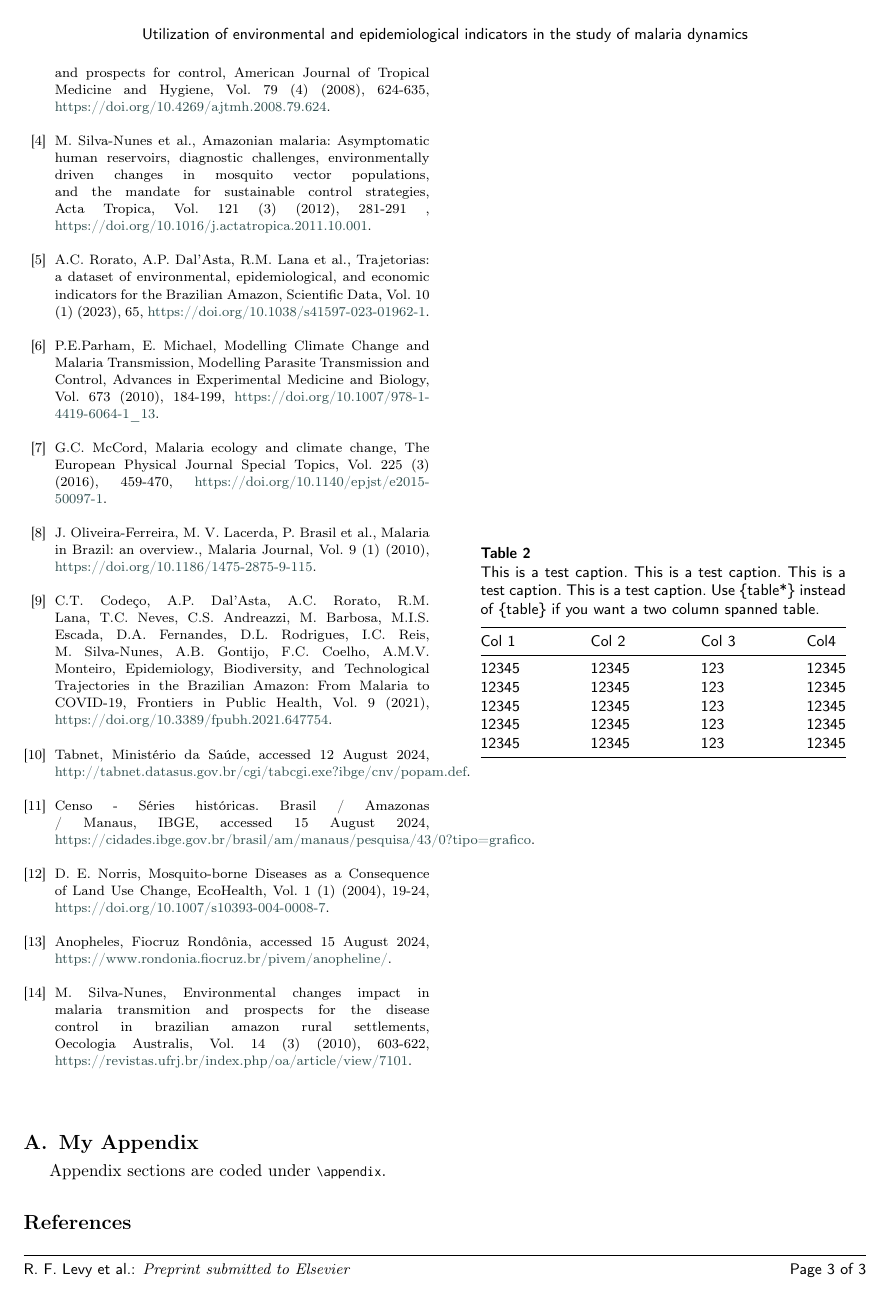
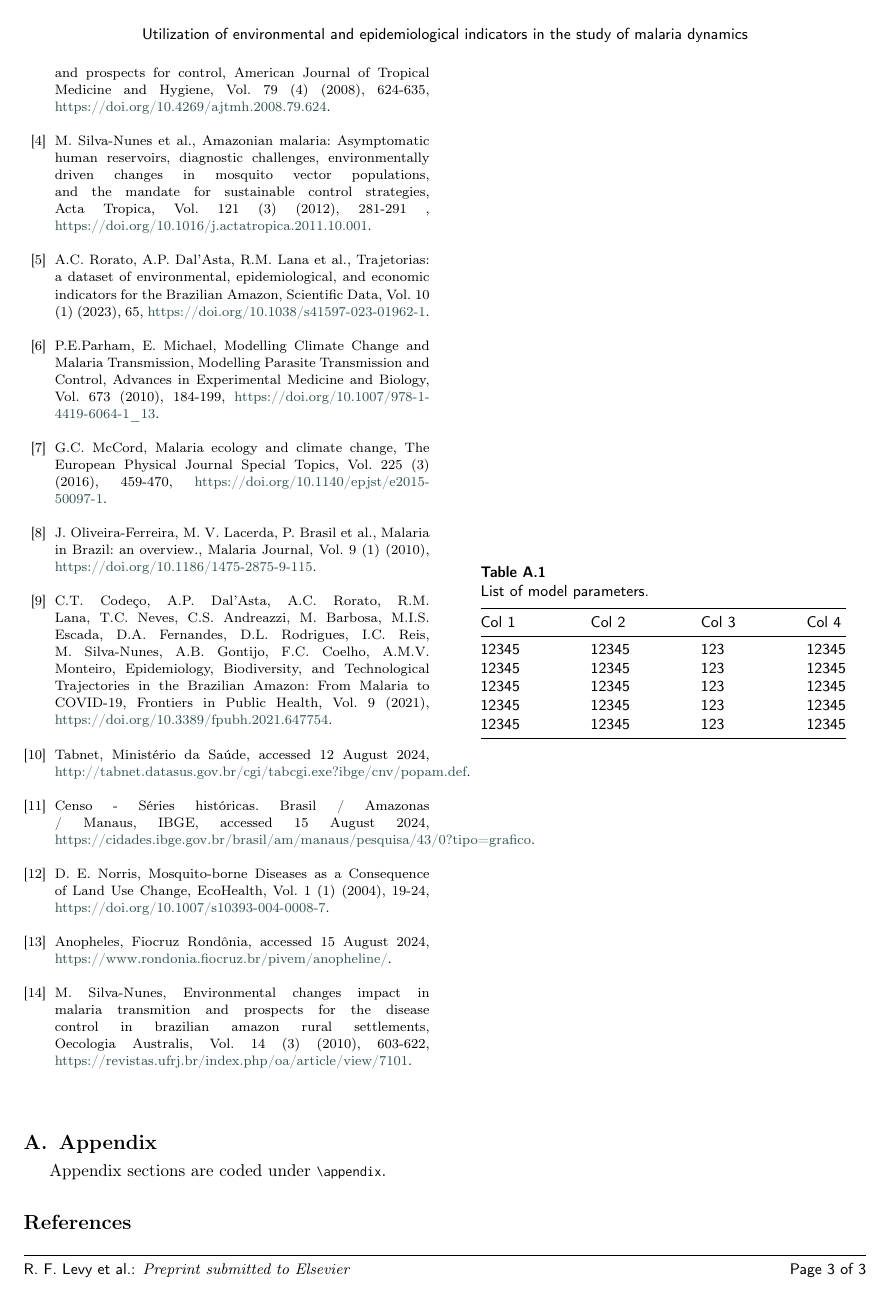
Before and after one commit to RaphaLevy/Study_on_Malaria_dynamics, a LaTeX paper (elsarticle-double-columns/cas-dc-article.tex): page 3 of 3. Compiled offline with pdfLaTeX; a LaTeX package or settings file that is missing is left out.

Commit message:
Corrects enumeration for appendix tables

```diff
--- a/elsarticle-double-columns/cas-dc-article.tex
+++ b/elsarticle-double-columns/cas-dc-article.tex
@@ -369,16 +369,18 @@ breeding sites.
 
 
 \appendix
-\section{My Appendix}
+\renewcommand{\thetable}{A.\arabic{table}}
+\setcounter{table}{0}  % Restart the table counter
+
+\section{Appendix}
 Appendix sections are coded under \verb+\appendix+.
 
 \begin{table}[width=.9\linewidth,cols=4,pos=h]
-\caption{This is a test caption. This is a test caption. This is a test
-caption. This is a test caption. Use \{table*\} instead of \{table\} if you
-want a two column spanned table.}\label{tbl1}
+\caption{List of model parameters.}\label{tbl1}
+\renewcommand{\thetable}{Appendix 1}  % Custom table name
 \begin{tabular*}{\tblwidth}{@{} LLLL@{} }
 \toprule
-Col 1 & Col 2 & Col 3 & Col4\\
+Col 1 & Col 2 & Col 3 & Col 4\\
 \midrule
 12345 & 12345 & 123 & 12345 \\
 12345 & 12345 & 123 & 12345 \\
```
Also changed, not shown: elsarticle-double-columns/cas-dc-article.pdf, elsarticle-double-columns/cas-dc-article.tex (2 more changed lines), 3 other files.
